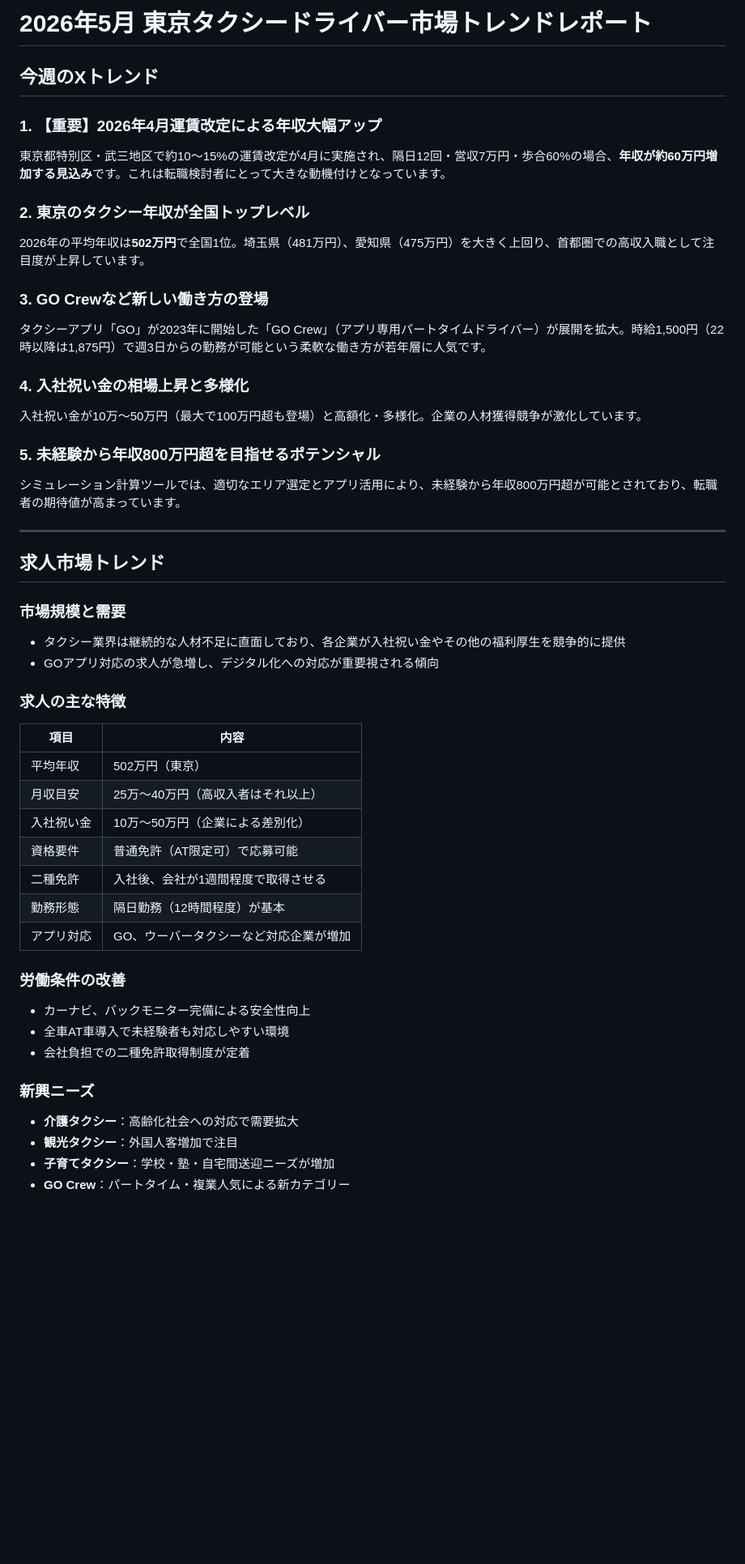
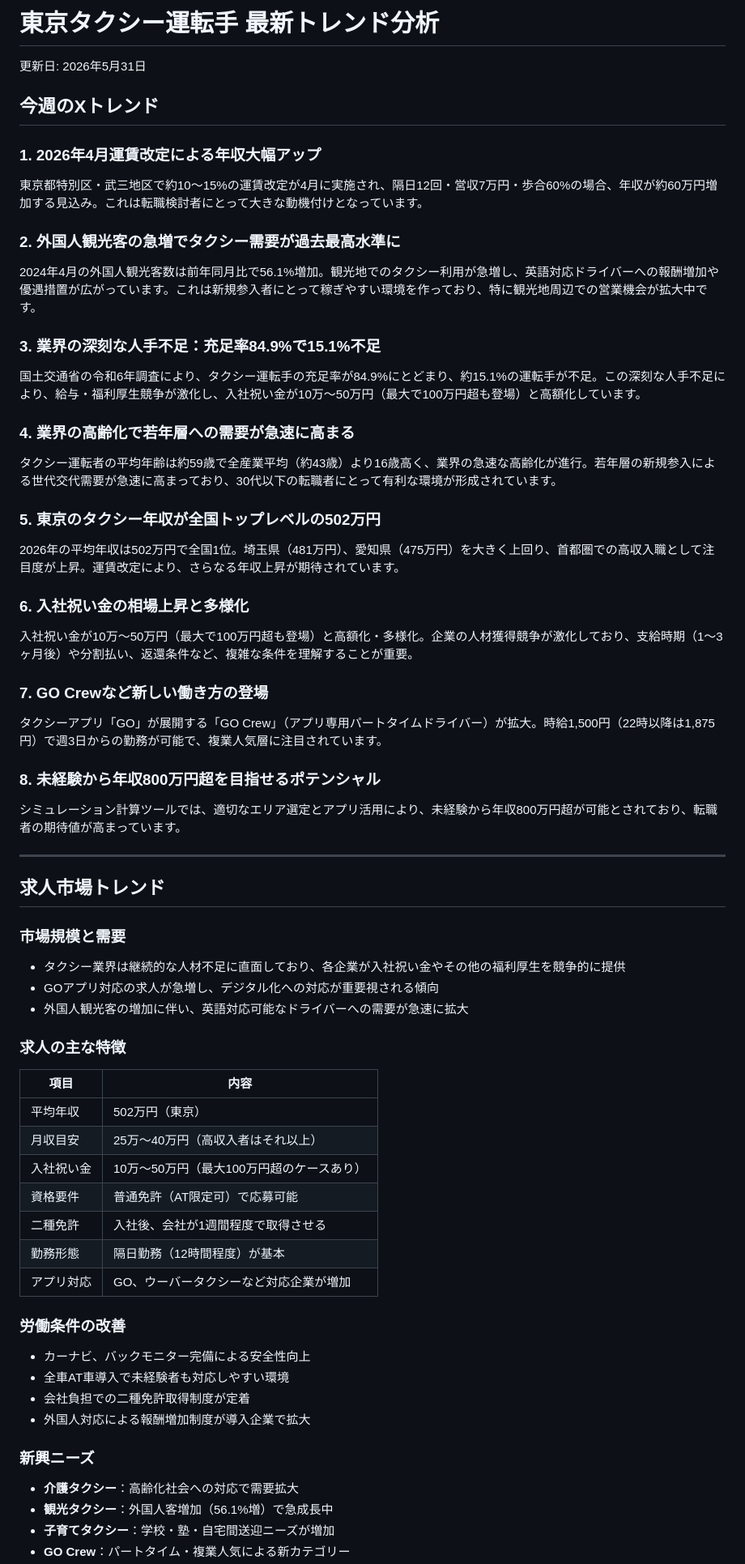
Before and after one commit to tkc1037/tenstrage, a Markdown page: feedback/trends.md, the part around one of its changes. Shown at 81% size. Rendered like a GitHub page; blank space fills up the shorter version.

```diff
--- a/feedback/trends.md
+++ b/feedback/trends.md
@@ -1,20 +1,31 @@
-# 2026年5月 東京タクシードライバー市場トレンドレポート
+# 東京タクシー運転手 最新トレンド分析
+
+更新日: 2026年5月31日
 
 ## 今週のXトレンド
 
-### 1. 【重要】2026年4月運賃改定による年収大幅アップ
-東京都特別区・武三地区で約10～15%の運賃改定が4月に実施され、隔日12回・営収7万円・歩合60%の場合、**年収が約60万円増加する見込み**です。これは転職検討者にとって大きな動機付けとなっています。
+### 1. **2026年4月運賃改定による年収大幅アップ**
+東京都特別区・武三地区で約10～15%の運賃改定が4月に実施され、隔日12回・営収7万円・歩合60%の場合、年収が約60万円増加する見込み。これは転職検討者にとって大きな動機付けとなっています。
 
-### 2. 東京のタクシー年収が全国トップレベル
-2026年の平均年収は**502万円**で全国1位。埼玉県（481万円）、愛知県（475万円）を大きく上回り、首都圏での高収入職として注目度が上昇しています。
+### 2. **外国人観光客の急増でタクシー需要が過去最高水準に**
+2024年4月の外国人観光客数は前年同月比で56.1%増加。観光地でのタクシー利用が急増し、英語対応ドライバーへの報酬増加や優遇措置が広がっています。これは新規参入者にとって稼ぎやすい環境を作っており、特に観光地周辺での営業機会が拡大中です。
 
-### 3. GO Crewなど新しい働き方の登場
-タクシーアプリ「GO」が2023年に開始した「GO Crew」（アプリ専用パートタイムドライバー）が展開を拡大。時給1,500円（22時以降は1,875円）で週3日からの勤務が可能という柔軟な働き方が若年層に人気です。
+### 3. **業界の深刻な人手不足：充足率84.9%で15.1%不足**
+国土交通省の令和6年調査により、タクシー運転手の充足率が84.9%にとどまり、約15.1%の運転手が不足。この深刻な人手不足により、給与・福利厚生競争が激化し、入社祝い金が10万～50万円（最大で100万円超も登場）と高額化しています。
 
-### 4. 入社祝い金の相場上昇と多様化
-入社祝い金が10万～50万円（最大で100万円超も登場）と高額化・多様化。企業の人材獲得競争が激化しています。
+### 4. **業界の高齢化で若年層への需要が急速に高まる**
+タクシー運転者の平均年齢は約59歳で全産業平均（約43歳）より16歳高く、業界の急速な高齢化が進行。若年層の新規参入による世代交代需要が急速に高まっており、30代以下の転職者にとって有利な環境が形成されています。
 
-### 5. 未経験から年収800万円超を目指せるポテンシャル
+### 5. **東京のタクシー年収が全国トップレベルの502万円**
+2026年の平均年収は502万円で全国1位。埼玉県（481万円）、愛知県（475万円）を大きく上回り、首都圏での高収入職として注目度が上昇。運賃改定により、さらなる年収上昇が期待されています。
+
+### 6. **入社祝い金の相場上昇と多様化**
+入社祝い金が10万～50万円（最大で100万円超も登場）と高額化・多様化。企業の人材獲得競争が激化しており、支給時期（1～3ヶ月後）や分割払い、返還条件など、複雑な条件を理解することが重要。
+
+### 7. **GO Crewなど新しい働き方の登場**
+タクシーアプリ「GO」が展開する「GO Crew」（アプリ専用パートタイムドライバー）が拡大。時給1,500円（22時以降は1,875円）で週3日からの勤務が可能で、複業人気層に注目されています。
+
+### 8. **未経験から年収800万円超を目指せるポテンシャル**
 シミュレーション計算ツールでは、適切なエリア選定とアプリ活用により、未経験から年収800万円超が可能とされており、転職者の期待値が高まっています。
 
 ---
@@ -24,13 +35,14 @@
 ### 市場規模と需要
 - タクシー業界は継続的な人材不足に直面しており、各企業が入社祝い金やその他の福利厚生を競争的に提供
 - GOアプリ対応の求人が急増し、デジタル化への対応が重要視される傾向
+- 外国人観光客の増加に伴い、英語対応可能なドライバーへの需要が急速に拡大
 
 ### 求人の主な特徴
 | 項目 | 内容 |
 |------|------|
 | 平均年収 | 502万円（東京）|
 | 月収目安 | 25万～40万円（高収入者はそれ以上）|
-| 入社祝い金 | 10万～50万円（企業による差別化）|
+| 入社祝い金 | 10万～50万円（最大100万円超のケースあり）|
 | 資格要件 | 普通免許（AT限定可）で応募可能 |
 | 二種免許 | 入社後、会社が1週間程度で取得させる |
 | 勤務形態 | 隔日勤務（12時間程度）が基本 |
@@ -40,9 +52,10 @@
 - カーナビ、バックモニター完備による安全性向上
 - 全車AT車導入で未経験者も対応しやすい環境
 - 会社負担での二種免許取得制度が定着
+- 外国人対応による報酬増加制度が導入企業で拡大
 
 ### 新興ニーズ
 - **介護タクシー**：高齢化社会への対応で需要拡大
-- **観光タクシー**：外国人客増加で注目
+- **観光タクシー**：外国人客増加（56.1%増）で急成長中
 - **子育てタクシー**：学校・塾・自宅間送迎ニーズが増加
 - **GO Crew**：パートタイム・複業人気による新カテゴリー
```
Also changed, not shown: other parts of feedback/trends.md (+29 -7 lines).
